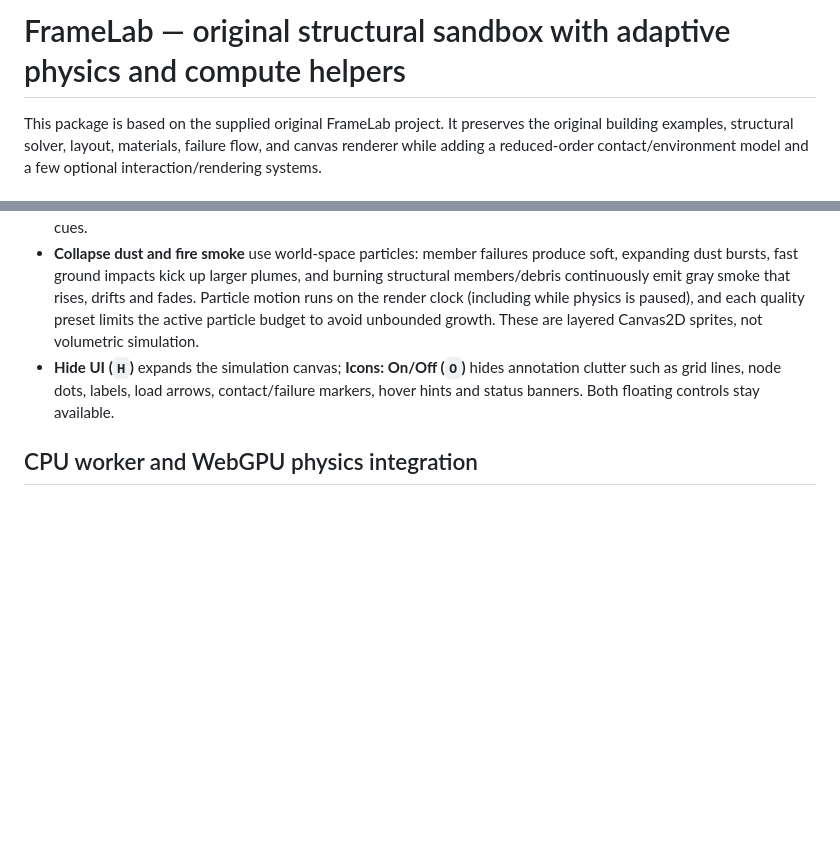
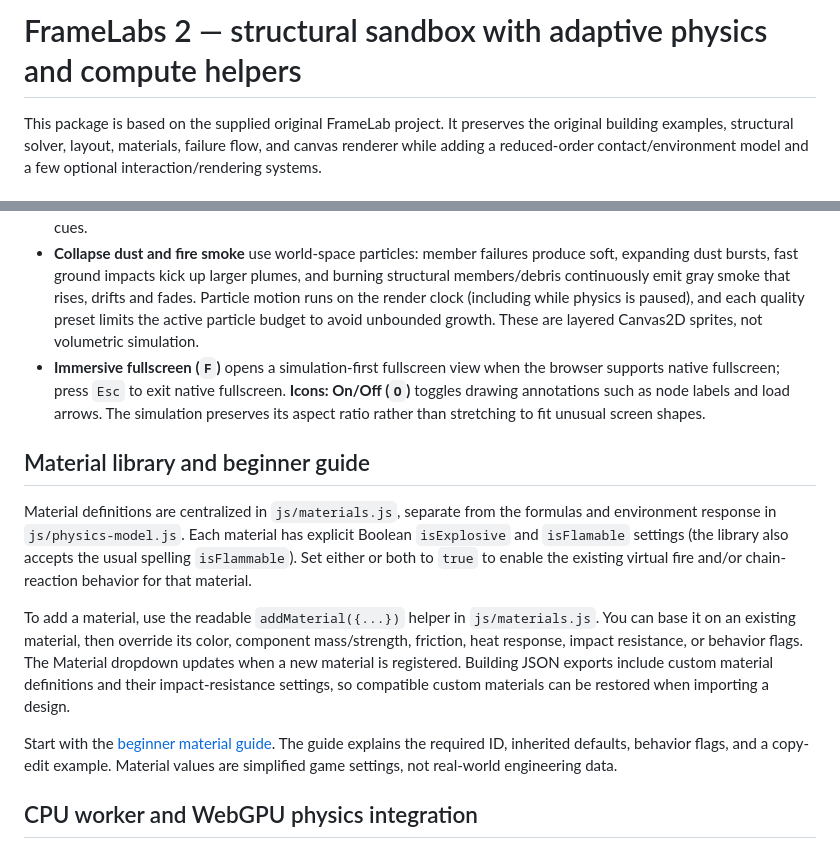
Before and after one commit to catxproductions/FrameLabs-2, a Markdown page: README.md, 2 parts joined by grey strips. GitHub-like rendering; blank space fills up the shorter version.

Commit message:
Document the material library and fullscreen controls

```diff
--- a/README.md
+++ b/README.md
@@ -1,4 +1,4 @@
-# FrameLab — original structural sandbox with adaptive physics and compute helpers
+# FrameLabs 2 — structural sandbox with adaptive physics and compute helpers
 
 This package is based on the supplied original FrameLab project. It preserves the original building examples, structural solver, layout, materials, failure flow, and canvas renderer while adding a reduced-order contact/environment model and a few optional interaction/rendering systems.
 
@@ -16,7 +16,15 @@ Serve the folder over HTTP/HTTPS (for example, GitHub Pages or `python -m http.s
 - **Adaptive quality** performs a brief synthetic CPU constraint benchmark and, where available, a supplemental WebGPU demand/capacity-scan benchmark. Entry/Balanced/Enthusiast presets tune constraint iterations, debris and particle caps, render pixel ratio, contact-shadow approximation, and atmospheric/wet highlights. Manual presets remain selected instead of being overwritten by the automatic result.
 - **Moisture and water sliders** influence contact response and provide lightweight Canvas2D material/water visual cues.
 - **Collapse dust and fire smoke** use world-space particles: member failures produce soft, expanding dust bursts, fast ground impacts kick up larger plumes, and burning structural members/debris continuously emit gray smoke that rises, drifts and fades. Particle motion runs on the render clock (including while physics is paused), and each quality preset limits the active particle budget to avoid unbounded growth. These are layered Canvas2D sprites, not volumetric simulation.
-- **Hide UI (`H`)** expands the simulation canvas; **Icons: On/Off (`O`)** hides annotation clutter such as grid lines, node dots, labels, load arrows, contact/failure markers, hover hints and status banners. Both floating controls stay available.
+- **Immersive fullscreen (`F`)** opens a simulation-first fullscreen view when the browser supports native fullscreen; press `Esc` to exit native fullscreen. **Icons: On/Off (`O`)** toggles drawing annotations such as node labels and load arrows. The simulation preserves its aspect ratio rather than stretching to fit unusual screen shapes.
+
+## Material library and beginner guide
+
+Material definitions are centralized in `js/materials.js`, separate from the formulas and environment response in `js/physics-model.js`. Each material has explicit Boolean `isExplosive` and `isFlamable` settings (the library also accepts the usual spelling `isFlammable`). Set either or both to `true` to enable the existing virtual fire and/or chain-reaction behavior for that material.
+
+To add a material, use the readable `addMaterial({...})` helper in `js/materials.js`. You can base it on an existing material, then override its color, component mass/strength, friction, heat response, impact resistance, or behavior flags. The Material dropdown updates when a new material is registered. Building JSON exports include custom material definitions and their impact-resistance settings, so compatible custom materials can be restored when importing a design.
+
+Start with the [beginner material guide](js/MATERIALS_GUIDE.md). The guide explains the required ID, inherited defaults, behavior flags, and a copy-edit example. Material values are simplified game settings, not real-world engineering data.
 
 ## CPU worker and WebGPU physics integration
 
```
